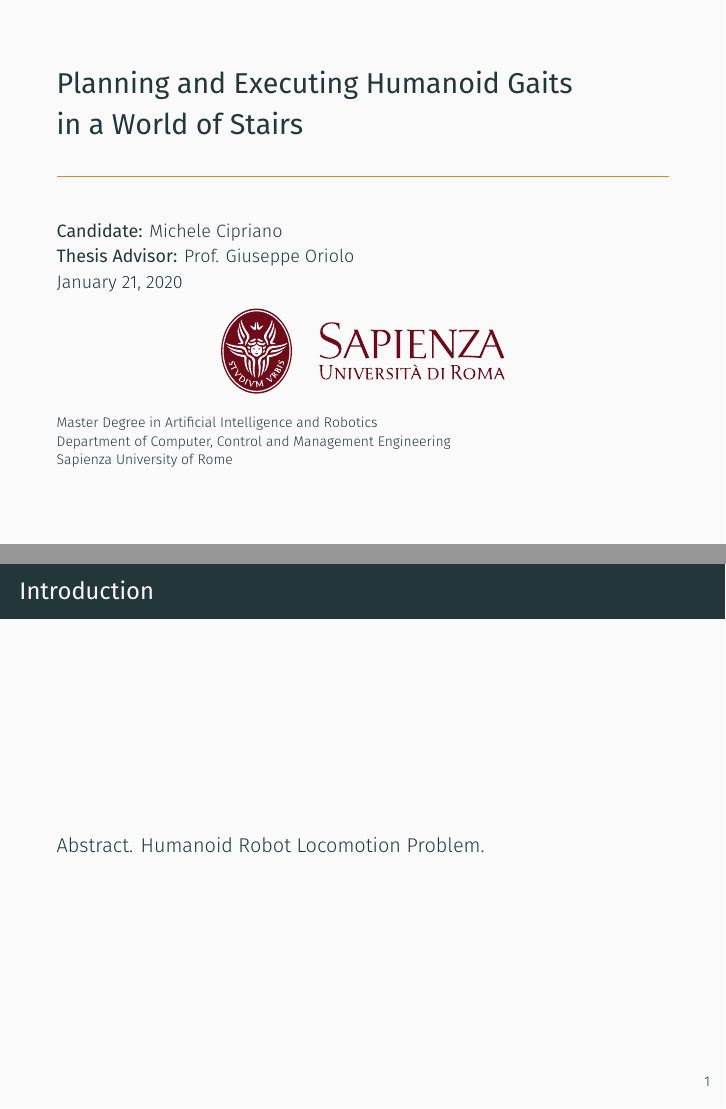
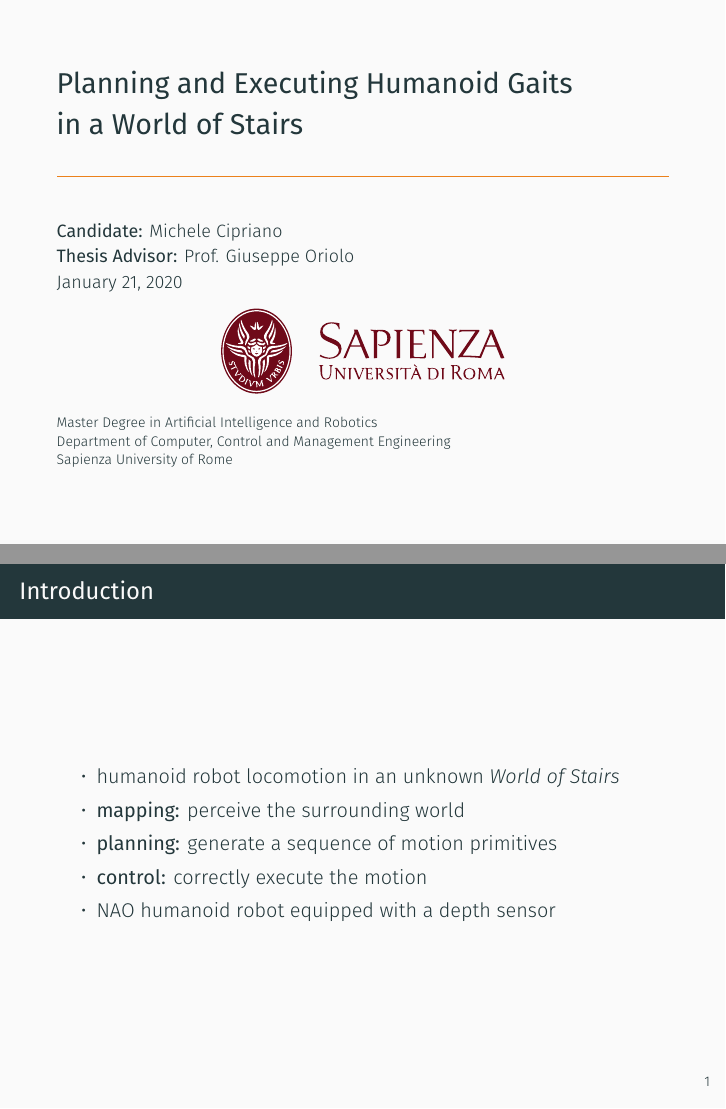
Before and after one commit to micco00x/masterthesispresentation, LaTeX slides (presentation.tex): pages 1 and 2 of 19, joined at a grey line. Compiled offline with XeLaTeX.

Commit message:
Introduction

```diff
--- a/presentation.tex
+++ b/presentation.tex
@@ -39,7 +39,13 @@
 \justifying
 
 \begin{frame}{Introduction}
-  Abstract. Humanoid Robot Locomotion Problem.
+	\begin{itemize}
+		\item humanoid robot locomotion in an unknown \textit{World of Stairs}
+		\item \textbf{mapping:} perceive the surrounding world
+		\item \textbf{planning:} generate a sequence of motion primitives
+		\item \textbf{control:} correctly execute the motion
+		\item NAO humanoid robot equipped with a depth sensor
+	\end{itemize}
 \end{frame}
 
 \begin{frame}{Block Scheme}
```
